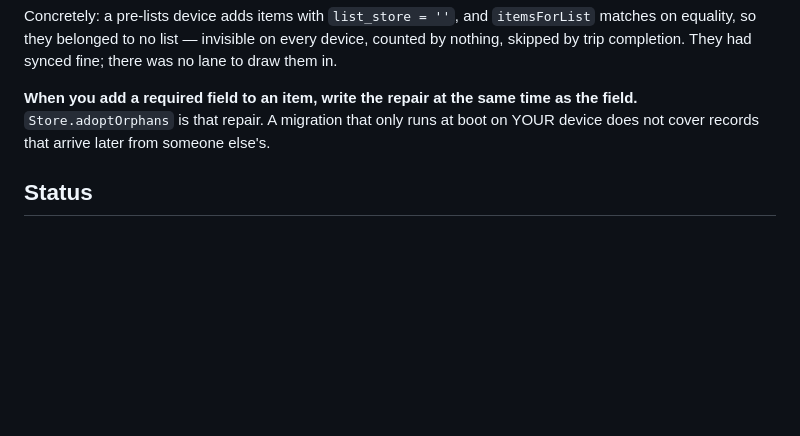
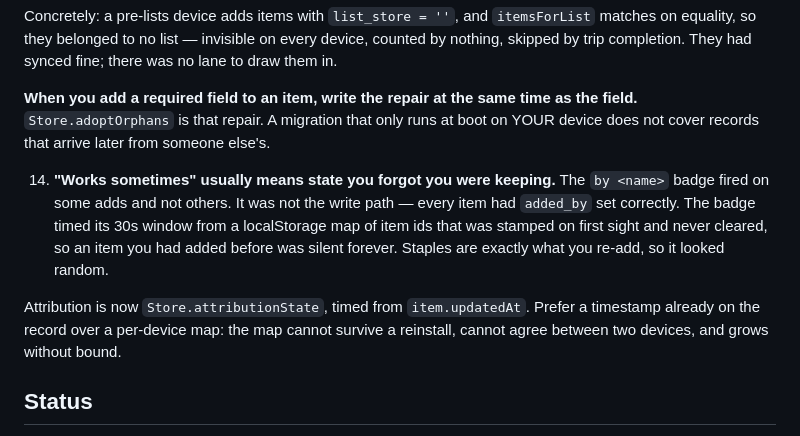
Before and after one commit to purplenerple11-byte/grocery-app, a Markdown page: HANDOFF.md, the part around the change. Drawn GitHub-style; blank space fills up the shorter version.

Commit message:
Record the attribution-badge bug: per-device state that never expired
Co-Authored-By: Claude Opus 5 <noreply@anthropic.com>

```diff
--- a/HANDOFF.md
+++ b/HANDOFF.md
@@ -358,6 +358,19 @@ python3 -m http.server 8000        # from repo root; service worker needs http
    from someone else's.
 
 
+14. **"Works sometimes" usually means state you forgot you were keeping.** The
+   `by <name>` badge fired on some adds and not others. It was not the write
+   path — every item had `added_by` set correctly. The badge timed its 30s
+   window from a localStorage map of item ids that was stamped on first sight
+   and never cleared, so an item you had added before was silent forever.
+   Staples are exactly what you re-add, so it looked random.
+
+   Attribution is now `Store.attributionState`, timed from `item.updatedAt`.
+   Prefer a timestamp already on the record over a per-device map: the map
+   cannot survive a reinstall, cannot agree between two devices, and grows
+   without bound.
+
+
 ## Status
 
 **V7 — per-store lists (built 2026-08-25, repaired 2026-08-26).** One list per
```
